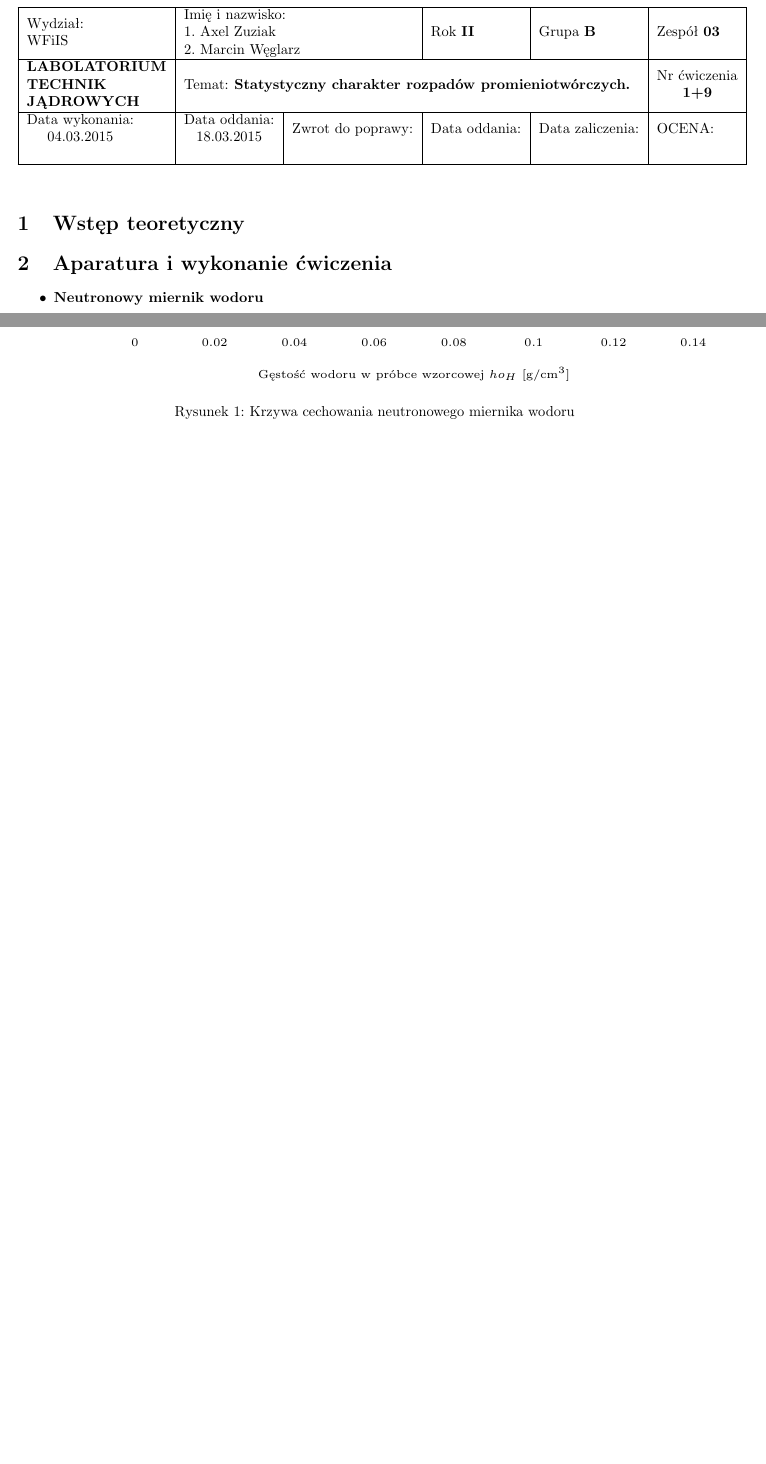
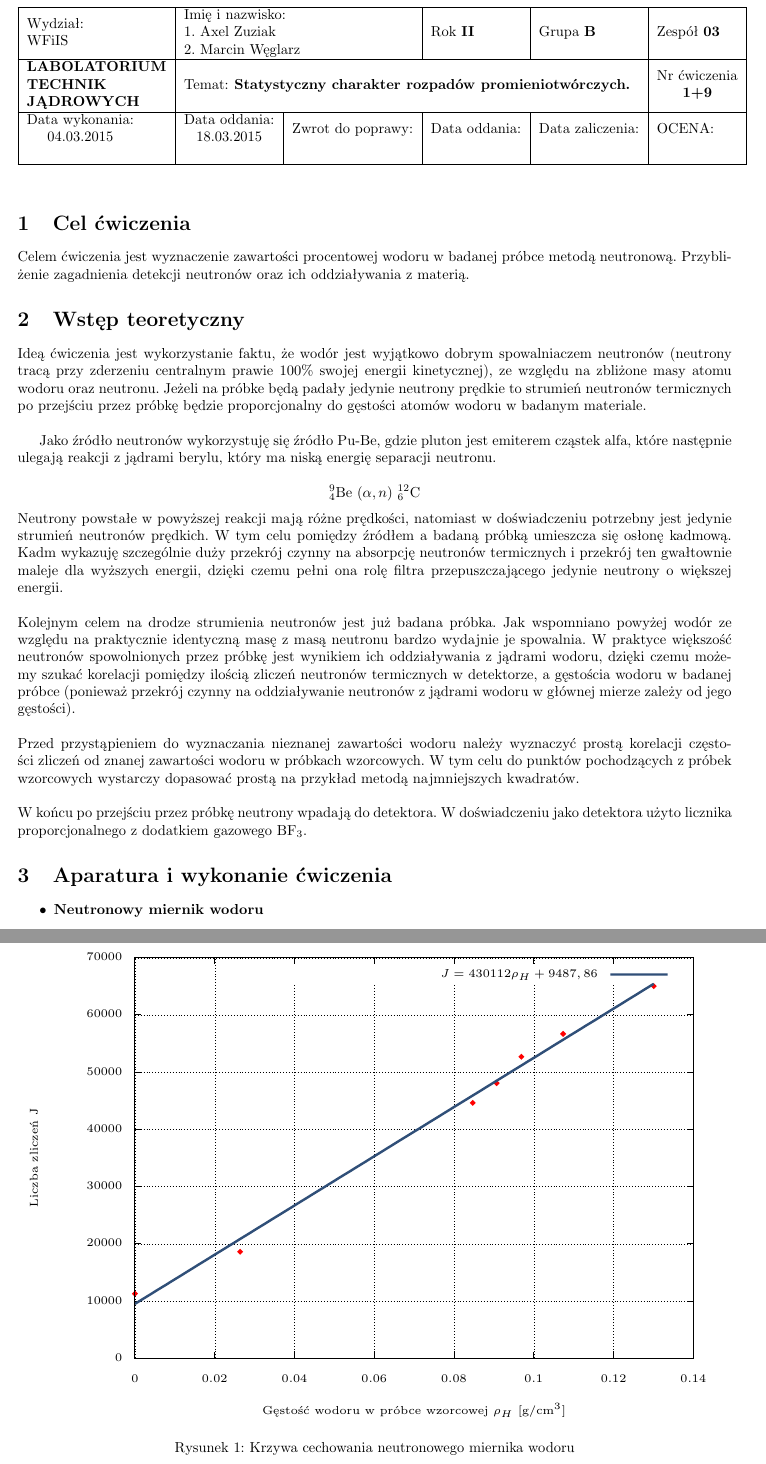
Before and after one commit to zuziakaxel/Lab_TJ_5_25, a LaTeX document (TJ_5_25.tex, which reads cechowanie.tex): two parts of pages 1 and 3 of 3 before the commit and two parts of pages 1 and 3 of 4 after it, joined at a grey line, cut so that both start at the same text, the shorter picture padded with empty space. Compiled offline with pdfLaTeX.

Commit message:
czesc wstepu

```diff
--- a/TJ_5_25.tex
+++ b/TJ_5_25.tex
@@ -111,7 +111,22 @@ OCENA:\\
 %-----Koniec tabeli------
 
 %%%%%%%%%%%% Wstęp %%%%%%%%%%%%
+\section{Cel ćwiczenia}
+Celem ćwiczenia jest wyznaczenie zawartości procentowej wodoru w badanej próbce metodą neutronową. Przybliżenie zagadnienia detekcji neutronów oraz ich oddziaływania z materią.
 \section{Wstęp teoretyczny}
+Ideą ćwiczenia jest wykorzystanie faktu, że wodór jest wyjątkowo dobrym spowalniaczem neutronów (neutrony tracą przy zderzeniu centralnym prawie 100\% swojej energii kinetycznej), ze względu na zbliżone masy atomu wodoru oraz neutronu. Jeżeli na próbke będą padały jedynie neutrony prędkie to strumień neutronów termicznych po przejściu przez próbkę będzie proporcjonalny do gęstości atomów wodoru w badanym materiale. \\
+
+Jako źródło neutronów wykorzystuję się źródło Pu-Be, gdzie pluton jest emiterem cząstek alfa,
+które następnie ulegają reakcji z jądrami berylu, który ma niską energię separacji neutronu.\\
+\[^9_4\text{Be }(\alpha,n)\ ^{12}_6\text{C}\]
+Neutrony powstałe w powyższej reakcji mają różne prędkości, natomiast w doświadczeniu potrzebny jest jedynie strumień neutronów prędkich. W tym celu pomiędzy źródłem a badaną próbką umieszcza się osłonę kadmową. Kadm wykazuję szczególnie duży przekrój czynny na absorpcję neutronów termicznych i przekrój ten gwałtownie maleje dla wyższych energii, dzięki czemu pełni ona rolę filtra przepuszczającego jedynie neutrony o większej energii.\\\\
+Kolejnym celem na drodze strumienia neutronów jest już badana próbka. Jak wspomniano powyżej wodór ze względu na praktycznie identyczną masę z masą neutronu bardzo wydajnie je spowalnia. W praktyce większość neutronów spowolnionych przez próbkę jest wynikiem ich oddziaływania z jądrami wodoru, dzięki czemu możemy szukać korelacji pomiędzy ilością zliczeń neutronów termicznych w detektorze, a gęstościa wodoru w badanej próbce (ponieważ przekrój czynny na oddziaływanie neutronów z jądrami wodoru w głównej mierze zależy od jego gęstości). \\\\
+Przed przystąpieniem do wyznaczania nieznanej zawartości wodoru należy wyznaczyć prostą korelacji częstości zliczeń od znanej zawartości wodoru w próbkach wzorcowych. W tym celu do punktów pochodzących z próbek wzorcowych wystarczy dopasować prostą na przykład metodą najmniejszych kwadratów.\\\\
+W końcu po przejściu przez próbkę neutrony wpadają do detektora. W doświadczeniu jako detektora użyto licznika proporcjonalnego z dodatkiem gazowego BF$_3$.
+
+
+
+
 \section{Aparatura i wykonanie ćwiczenia}
 \begin{itemize}
 	\item \textbf{Neutronowy miernik wodoru}
--- a/cechowanie.tex
+++ b/cechowanie.tex
@@ -107,12 +107,11 @@
       \csname LTb\endcsname%
       \put(6973,484){\makebox(0,0){\strut{}$0.14$}}%
       \put(176,2770){\rotatebox{-270}{\makebox(0,0){\strut{}Liczba zliczeń J}}}%
-      \put(4091,154){\makebox(0,0){\strut{}Gęstość wodoru w próbce wzorcowej $
-ho_H$ [g/cm$^3$]}}%
+      \put(4091,154){\makebox(0,0){\strut{}Gęstość wodoru w próbce wzorcowej $\rho_H $ [g/cm$^3$]}}%
     }%
     \gplgaddtomacro\gplfronttext{%
       \csname LTb\endcsname%
-      \put(5986,4664){\makebox(0,0)[r]{\strut{}$ J = 430112\rho_H + 9487,86$}}%
+      \put(5986,4664){\makebox(0,0)[r]{\strut{}$ J = 430112 \rho _H  + 9487,86 $}}%
     }%
     \gplbacktext
     \put(0,0){\includegraphics{cechowanie}}%
```
Also changed, not shown: TJ_5_25.pdf, cechowanie.eps, TJ_5_25.tex (4 more changed lines), 3 other files.
